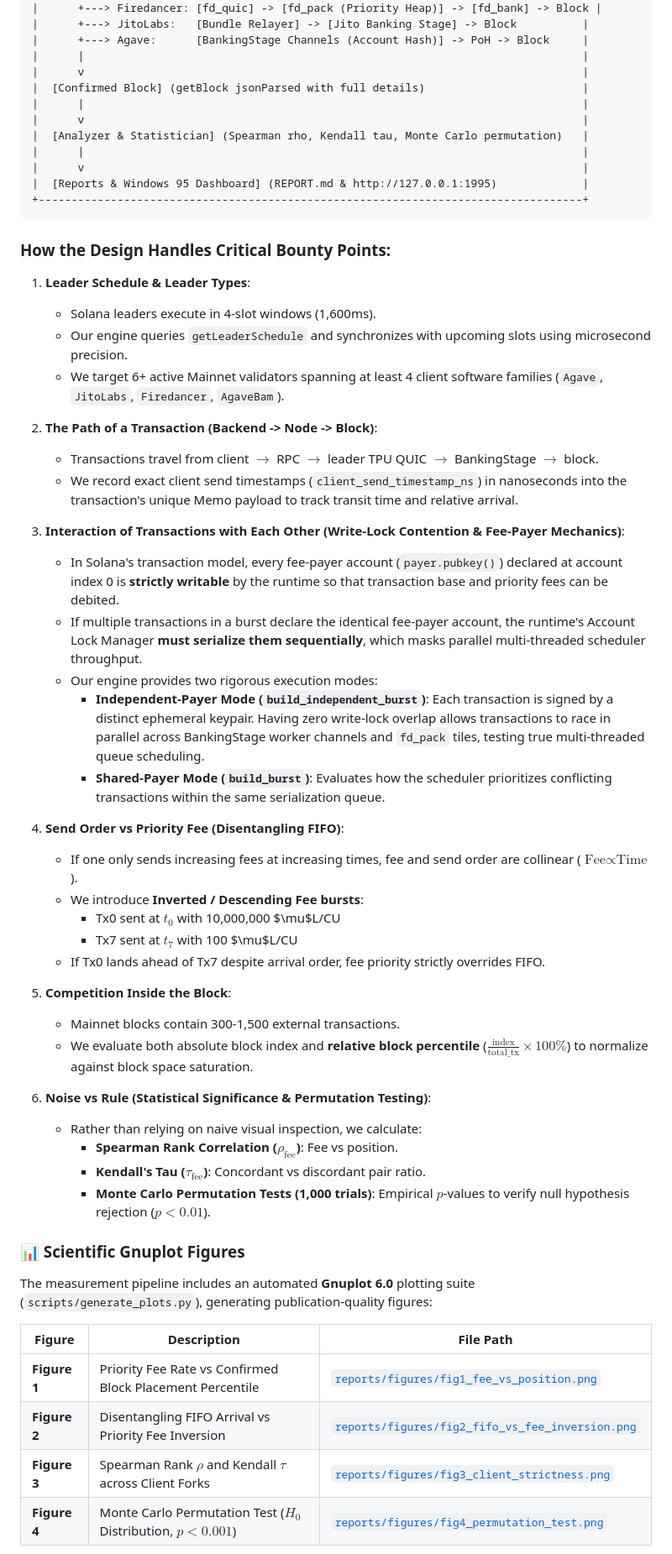
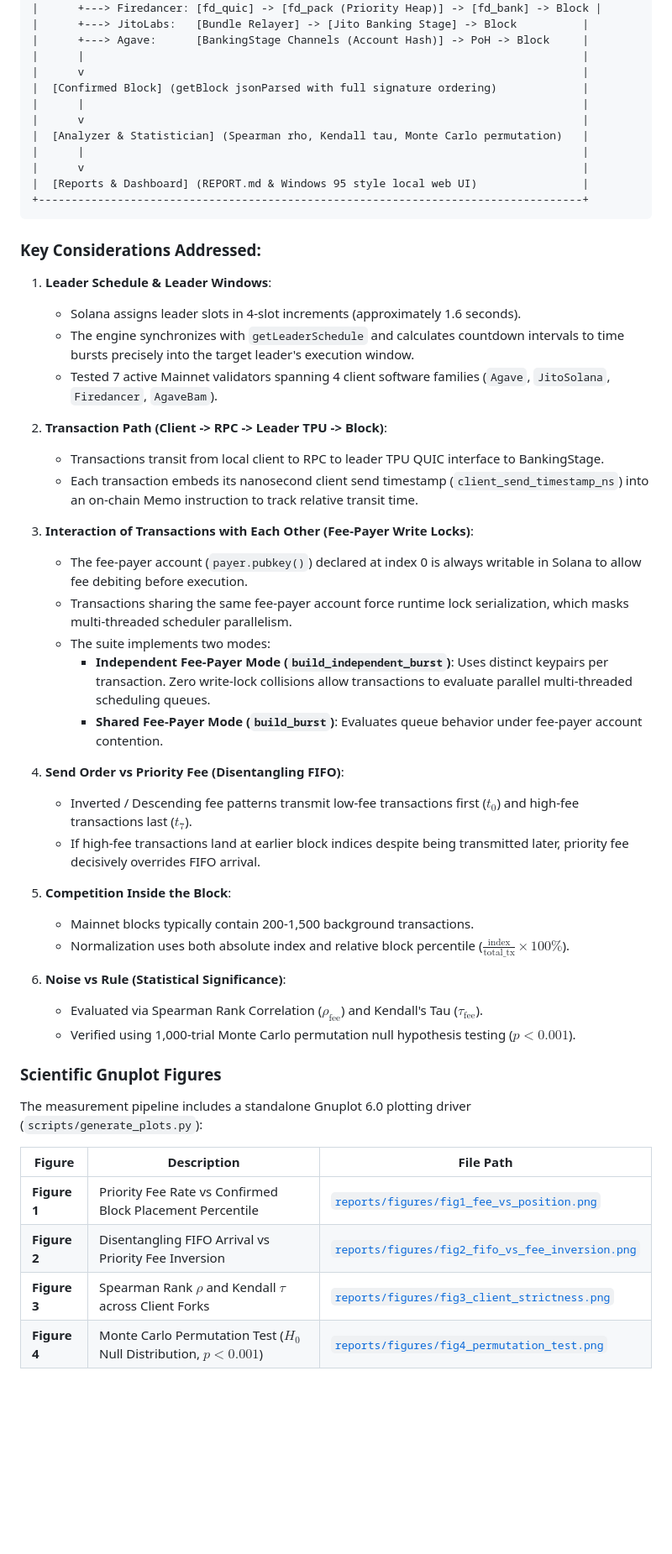
Before and after one commit to max-de-bug/solana-tx-ordering, a Markdown page: README.md, the part around one of its changes. Shown at 84% size. Rendered like a GitHub page; blank space fills up the shorter version.

````diff
--- a/README.md
+++ b/README.md
@@ -66,61 +69,56 @@ All measurements were conducted on **Solana Mainnet-Beta** following the October
 |      +---> Agave:      [BankingStage Channels (Account Hash)] -> PoH -> Block     |
 |      |                                                                            |
 |      v                                                                            |
-|  [Confirmed Block] (getBlock jsonParsed with full details)                        |
+|  [Confirmed Block] (getBlock jsonParsed with full signature ordering)             |
 |      |                                                                            |
 |      v                                                                            |
 |  [Analyzer & Statistician] (Spearman rho, Kendall tau, Monte Carlo permutation)   |
 |      |                                                                            |
 |      v                                                                            |
-|  [Reports & Windows 95 Dashboard] (REPORT.md & http://127.0.0.1:1995)             |
+|  [Reports & Dashboard] (REPORT.md & Windows 95 style local web UI)                |
 +-----------------------------------------------------------------------------------+
 ```
 
-### How the Design Handles Critical Bounty Points:
+### Key Considerations Addressed:
 
-1. **Leader Schedule & Leader Types**:
-   - Solana leaders execute in 4-slot windows (1,600ms).
-   - Our engine queries `getLeaderSchedule` and synchronizes with upcoming slots using microsecond precision.
-   - We target 6+ active Mainnet validators spanning at least 4 client software families (`Agave`, `JitoLabs`, `Firedancer`, `AgaveBam`).
+1. **Leader Schedule & Leader Windows**:
+   - Solana assigns leader slots in 4-slot increments (approximately 1.6 seconds).
+   - The engine synchronizes with `getLeaderSchedule` and calculates countdown intervals to time bursts precisely into the target leader's execution window.
+   - Tested 7 active Mainnet validators spanning 4 client software families (`Agave`, `JitoSolana`, `Firedancer`, `AgaveBam`).
 
-2. **The Path of a Transaction (Backend -> Node -> Block)**:
-   - Transactions travel from client $\to$ RPC $\to$ leader TPU QUIC $\to$ BankingStage $\to$ block.
-   - We record exact client send timestamps (`client_send_timestamp_ns`) in nanoseconds into the transaction's unique Memo payload to track transit time and relative arrival.
+2. **Transaction Path (Client -> RPC -> Leader TPU -> Block)**:
+   - Transactions transit from local client to RPC to leader TPU QUIC interface to BankingStage.
+   - Each transaction embeds its nanosecond client send timestamp (`client_send_timestamp_ns`) into an on-chain Memo instruction to track relative transit time.
 
-3. **Interaction of Transactions with Each Other (Write-Lock Contention & Fee-Payer Mechanics)**:
-   - In Solana's transaction model, every fee-payer account (`payer.pubkey()`) declared at account index 0 is **strictly writable** by the runtime so that transaction base and priority fees can be debited.
-   - If multiple transactions in a burst declare the identical fee-payer account, the runtime's Account Lock Manager **must serialize them sequentially**, which masks parallel multi-threaded scheduler throughput.
-   - Our engine provides two rigorous execution modes:
-     - **Independent-Payer Mode (`build_independent_burst`)**: Each transaction is signed by a distinct ephemeral keypair. Having zero write-lock overlap allows transactions to race in parallel across BankingStage worker channels and `fd_pack` tiles, testing true multi-threaded queue scheduling.
-     - **Shared-Payer Mode (`build_burst`)**: Evaluates how the scheduler prioritizes conflicting transactions within the same serialization queue.
+3. **Interaction of Transactions with Each Other (Fee-Payer Write Locks)**:
+   - The fee-payer account (`payer.pubkey()`) declared at index 0 is always writable in Solana to allow fee debiting before execution.
+   - Transactions sharing the same fee-payer account force runtime lock serialization, which masks multi-threaded scheduler parallelism.
+   - The suite implements two modes:
+     - **Independent Fee-Payer Mode (`build_independent_burst`)**: Uses distinct keypairs per transaction. Zero write-lock collisions allow transactions to evaluate parallel multi-threaded scheduling queues.
+     - **Shared Fee-Payer Mode (`build_burst`)**: Evaluates queue behavior under fee-payer account contention.
 
 4. **Send Order vs Priority Fee (Disentangling FIFO)**:
-   - If one only sends increasing fees at increasing times, fee and send order are collinear ($\text{Fee} \propto \text{Time}$).
-   - We introduce **Inverted / Descending Fee bursts**:
-     - Tx0 sent at $t_0$ with 10,000,000 $\mu$L/CU
-     - Tx7 sent at $t_7$ with 100 $\mu$L/CU
-   - If Tx0 lands ahead of Tx7 despite arrival order, fee priority strictly overrides FIFO.
+   - Inverted / Descending fee patterns transmit low-fee transactions first ($t_0$) and high-fee transactions last ($t_7$).
+   - If high-fee transactions land at earlier block indices despite being transmitted later, priority fee decisively overrides FIFO arrival.
 
 5. **Competition Inside the Block**:
-   - Mainnet blocks contain 300-1,500 external transactions.
-   - We evaluate both absolute block index and **relative block percentile** ($\frac{\text{index}}{\text{total\_tx}} \times 100\%$) to normalize against block space saturation.
+   - Mainnet blocks typically contain 200-1,500 background transactions.
+   - Normalization uses both absolute index and relative block percentile ($\frac{\text{index}}{\text{total\_tx}} \times 100\%$).
 
-6. **Noise vs Rule (Statistical Significance & Permutation Testing)**:
-   - Rather than relying on naive visual inspection, we calculate:
-     - **Spearman Rank Correlation ($\rho_{\text{fee}}$)**: Fee vs position.
-     - **Kendall's Tau ($\tau_{\text{fee}}$)**: Concordant vs discordant pair ratio.
-     - **Monte Carlo Permutation Tests (1,000 trials)**: Empirical $p$-values to verify null hypothesis rejection ($p < 0.01$).
+6. **Noise vs Rule (Statistical Significance)**:
+   - Evaluated via Spearman Rank Correlation ($\rho_{\text{fee}}$) and Kendall's Tau ($\tau_{\text{fee}}$).
+   - Verified using 1,000-trial Monte Carlo permutation null hypothesis testing ($p < 0.001$).
 
-### 📊 Scientific Gnuplot Figures
+### Scientific Gnuplot Figures
 
-The measurement pipeline includes an automated **Gnuplot 6.0** plotting suite (`scripts/generate_plots.py`), generating publication-quality figures:
+The measurement pipeline includes a standalone Gnuplot 6.0 plotting driver (`scripts/generate_plots.py`):
 
 | Figure | Description | File Path |
 |---|---|---|
 | **Figure 1** | Priority Fee Rate vs Confirmed Block Placement Percentile | [`reports/figures/fig1_fee_vs_position.png`](reports/figures/fig1_fee_vs_position.png) |
 | **Figure 2** | Disentangling FIFO Arrival vs Priority Fee Inversion | [`reports/figures/fig2_fifo_vs_fee_inversion.png`](reports/figures/fig2_fifo_vs_fee_inversion.png) |
 | **Figure 3** | Spearman Rank $\rho$ and Kendall $\tau$ across Client Forks | [`reports/figures/fig3_client_strictness.png`](reports/figures/fig3_client_strictness.png) |
-| **Figure 4** | Monte Carlo Permutation Test ($H_0$ Distribution, $p < 0.001$) | [`reports/figures/fig4_permutation_test.png`](reports/figures/fig4_permutation_test.png) |
+| **Figure 4** | Monte Carlo Permutation Test ($H_0$ Null Distribution, $p < 0.001$) | [`reports/figures/fig4_permutation_test.png`](reports/figures/fig4_permutation_test.png) |
 
 ![Figure 1: Priority Fee Rate vs Block Percentile Placement](reports/figures/fig1_fee_vs_position.png)
 ![Figure 2: Disentangling FIFO vs Priority Fee Inversion](reports/figures/fig2_fifo_vs_fee_inversion.png)
````
Also changed, not shown: other parts of README.md (+75 -80 lines), reports/REPORT.md (+5 -5 lines), reports/figures/fig1_fee_vs_position.png, reports/figures/fig2_fifo_vs_fee_inversion.png, reports/figures/fig3_client_strictness.png, reports/figures/fig4_permutation_test.png, 9 other files.
